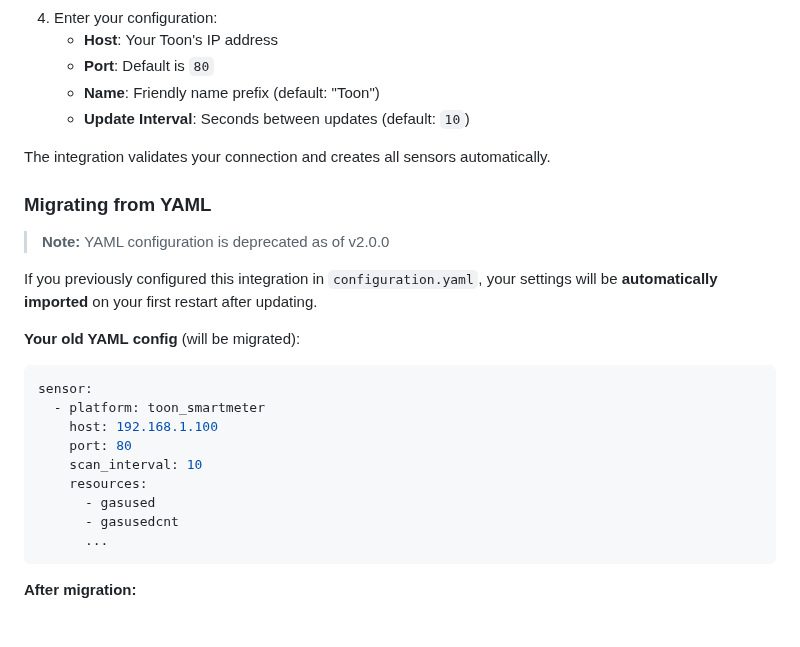
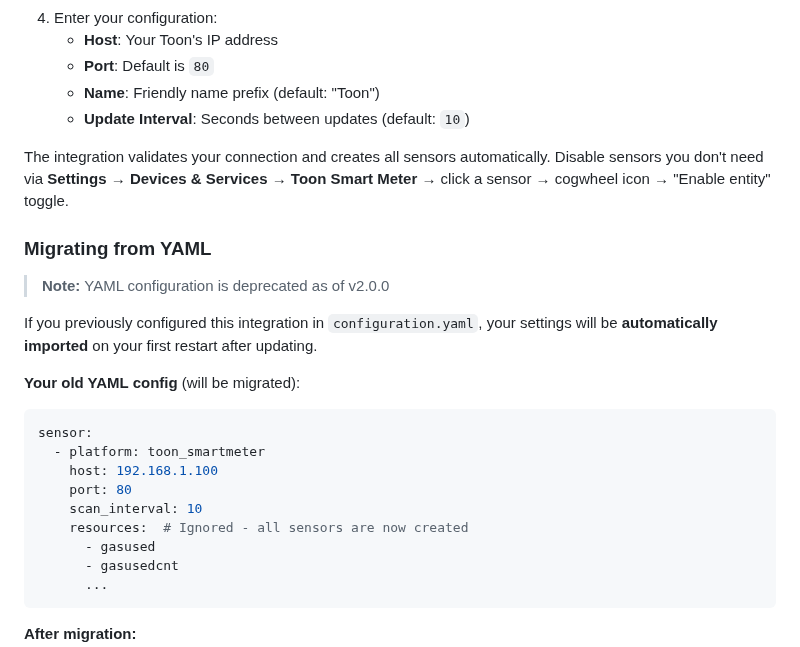
Before and after one commit to cyberjunky/home-assistant-toon_smartmeter, a Markdown page: README.md, the part around one of its changes. GitHub-like rendering; blank space fills up the shorter version.

```diff
--- a/README.md
+++ b/README.md
@@ -63,7 +71,7 @@ Alternatively:
    - **Name**: Friendly name prefix (default: "Toon")
    - **Update Interval**: Seconds between updates (default: `10`)
 
-The integration validates your connection and creates all sensors automatically.
+The integration validates your connection and creates all sensors automatically. Disable sensors you don't need via **Settings** → **Devices & Services** → **Toon Smart Meter** → click a sensor → cogwheel icon → "Enable entity" toggle.
 
 ### Migrating from YAML
 
@@ -79,7 +87,7 @@ sensor:
     host: 192.168.1.100
     port: 80
     scan_interval: 10
-    resources:
+    resources:  # Ignored - all sensors are now created
       - gasused
       - gasusedcnt
       ...
```
Also changed, not shown: other parts of README.md (+108 -34 lines), SECURITY.md (added, +41 -0 lines), screenshots/dashboard.png (deleted), screenshots/enabledebug.png (added), screenshots/toon-smartmeter-badges.png (deleted), screenshots/toon-smartmeter-graph-gasused.png (deleted), screenshots/toon-smartmeter-graph-poweruselow.png (deleted), screenshots/toon-smartmeter.png (deleted), 12 other files.
